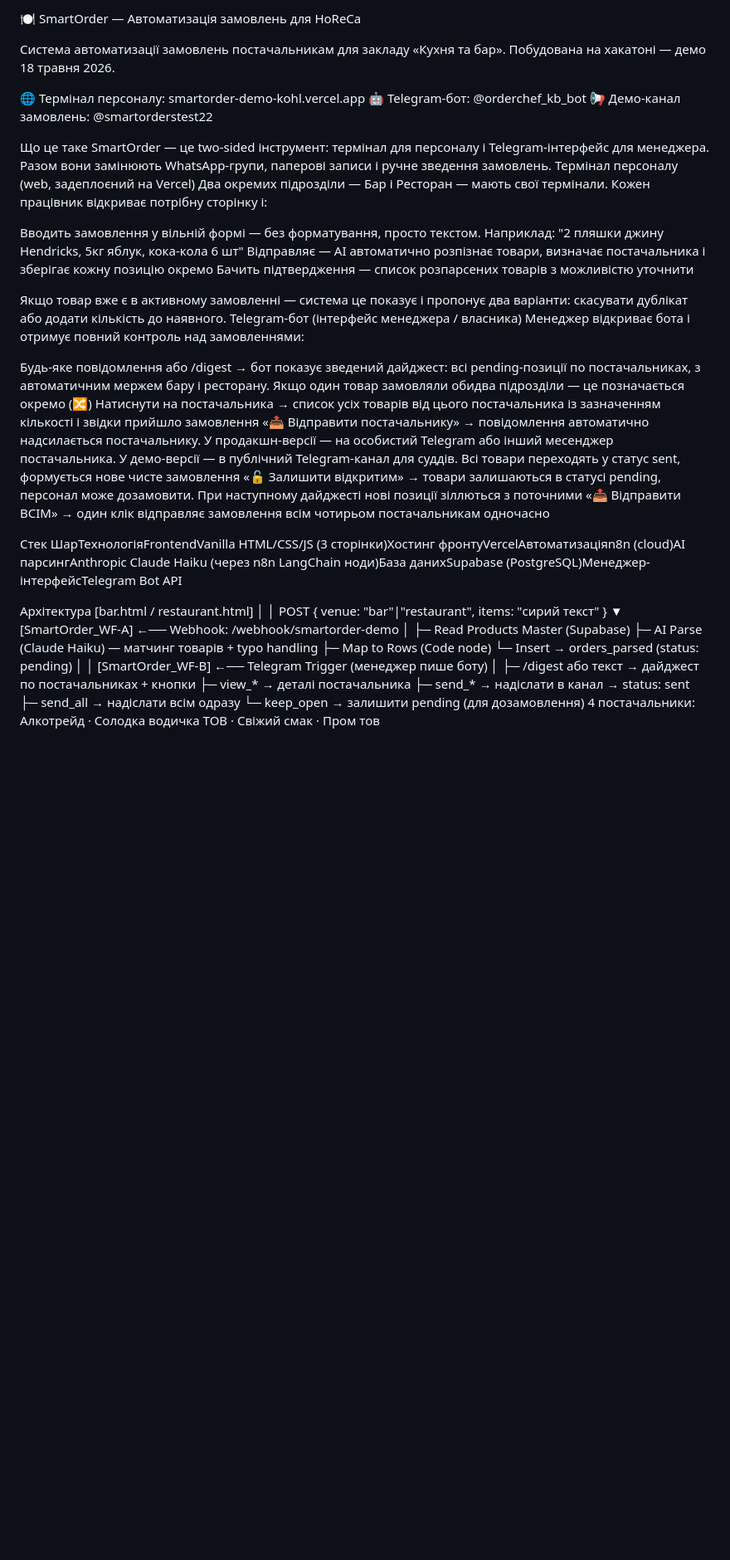
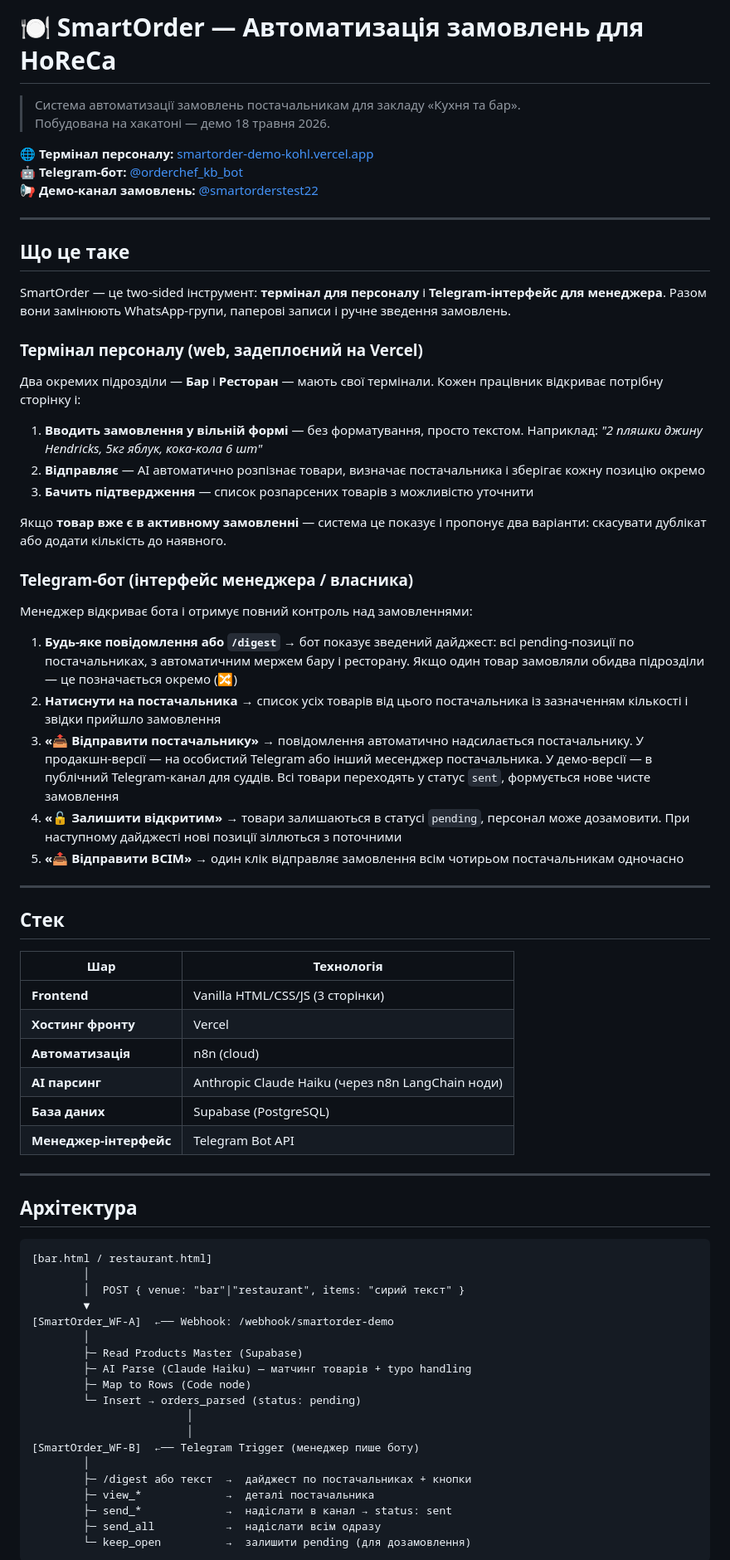
Before and after one commit to oleksandrosukhanov-crypto/smartordermanagment11, a Markdown page: README.md, the part around one of its changes. Shown at 83% size. GitHub-like rendering; blank space fills up the shorter version.

````diff
--- a/README.md
+++ b/README.md
@@ -1,36 +1,56 @@
-🍽️ SmartOrder — Автоматизація замовлень для HoReCa
+# 🍽️ SmartOrder — Автоматизація замовлень для HoReCa
 
-Система автоматизації замовлень постачальникам для закладу «Кухня та бар».
-Побудована на хакатоні — демо 18 травня 2026.
+> Система автоматизації замовлень постачальникам для закладу «Кухня та бар».
+> Побудована на хакатоні — демо 18 травня 2026.
 
-🌐 Термінал персоналу: smartorder-demo-kohl.vercel.app
-🤖 Telegram-бот: @orderchef_kb_bot
-📢 Демо-канал замовлень: @smartorderstest22
+**🌐 Термінал персоналу:** [smartorder-demo-kohl.vercel.app](https://smartorder-demo-kohl.vercel.app/)
+**🤖 Telegram-бот:** [@orderchef_kb_bot](https://t.me/orderchef_kb_bot)
+**📢 Демо-канал замовлень:** [@smartorderstest22](https://t.me/smartorderstest22)
 
-Що це таке
-SmartOrder — це two-sided інструмент: термінал для персоналу і Telegram-інтерфейс для менеджера. Разом вони замінюють WhatsApp-групи, паперові записи і ручне зведення замовлень.
-Термінал персоналу (web, задеплоєний на Vercel)
-Два окремих підрозділи — Бар і Ресторан — мають свої термінали. Кожен працівник відкриває потрібну сторінку і:
+---
 
-Вводить замовлення у вільній формі — без форматування, просто текстом. Наприклад: "2 пляшки джину Hendricks, 5кг яблук, кока-кола 6 шт"
-Відправляє — AI автоматично розпізнає товари, визначає постачальника і зберігає кожну позицію окремо
-Бачить підтвердження — список розпарсених товарів з можливістю уточнити
+## Що це таке
 
-Якщо товар вже є в активному замовленні — система це показує і пропонує два варіанти: скасувати дублікат або додати кількість до наявного.
-Telegram-бот (інтерфейс менеджера / власника)
+SmartOrder — це two-sided інструмент: **термінал для персоналу** і **Telegram-інтерфейс для менеджера**. Разом вони замінюють WhatsApp-групи, паперові записи і ручне зведення замовлень.
+
+### Термінал персоналу (web, задеплоєний на Vercel)
+
+Два окремих підрозділи — **Бар** і **Ресторан** — мають свої термінали. Кожен працівник відкриває потрібну сторінку і:
+
+1. **Вводить замовлення у вільній формі** — без форматування, просто текстом. Наприклад: _"2 пляшки джину Hendricks, 5кг яблук, кока-кола 6 шт"_
+2. **Відправляє** — AI автоматично розпізнає товари, визначає постачальника і зберігає кожну позицію окремо
+3. **Бачить підтвердження** — список розпарсених товарів з можливістю уточнити
+
+Якщо **товар вже є в активному замовленні** — система це показує і пропонує два варіанти: скасувати дублікат або додати кількість до наявного.
+
+### Telegram-бот (інтерфейс менеджера / власника)
+
 Менеджер відкриває бота і отримує повний контроль над замовленнями:
 
-Будь-яке повідомлення або /digest → бот показує зведений дайджест: всі pending-позиції по постачальниках, з автоматичним мержем бару і ресторану. Якщо один товар замовляли обидва підрозділи — це позначається окремо (🔀)
-Натиснути на постачальника → список усіх товарів від цього постачальника із зазначенням кількості і звідки прийшло замовлення
-«📤 Відправити постачальнику» → повідомлення автоматично надсилається постачальнику. У продакшн-версії — на особистий Telegram або інший месенджер постачальника. У демо-версії — в публічний Telegram-канал для суддів. Всі товари переходять у статус sent, формується нове чисте замовлення
-«🔓 Залишити відкритим» → товари залишаються в статусі pending, персонал може дозамовити. При наступному дайджесті нові позиції зіллються з поточними
-«📤 Відправити ВСІМ» → один клік відправляє замовлення всім чотирьом постачальникам одночасно
+1. **Будь-яке повідомлення або `/digest`** → бот показує зведений дайджест: всі pending-позиції по постачальниках, з автоматичним мержем бару і ресторану. Якщо один товар замовляли обидва підрозділи — це позначається окремо (🔀)
+2. **Натиснути на постачальника** → список усіх товарів від цього постачальника із зазначенням кількості і звідки прийшло замовлення
+3. **«📤 Відправити постачальнику»** → повідомлення автоматично надсилається постачальнику. У продакшн-версії — на особистий Telegram або інший месенджер постачальника. У демо-версії — в публічний Telegram-канал для суддів. Всі товари переходять у статус `sent`, формується нове чисте замовлення
+4. **«🔓 Залишити відкритим»** → товари залишаються в статусі `pending`, персонал може дозамовити. При наступному дайджесті нові позиції зіллються з поточними
+5. **«📤 Відправити ВСІМ»** → один клік відправляє замовлення всім чотирьом постачальникам одночасно
 
+---
 
-Стек
-ШарТехнологіяFrontendVanilla HTML/CSS/JS (3 сторінки)Хостинг фронтуVercelАвтоматизаціяn8n (cloud)AI парсингAnthropic Claude Haiku (через n8n LangChain ноди)База данихSupabase (PostgreSQL)Менеджер-інтерфейсTelegram Bot API
+## Стек
 
-Архітектура
+| Шар | Технологія |
+|---|---|
+| **Frontend** | Vanilla HTML/CSS/JS (3 сторінки) |
+| **Хостинг фронту** | Vercel |
+| **Автоматизація** | n8n (cloud) |
+| **AI парсинг** | Anthropic Claude Haiku (через n8n LangChain ноди) |
+| **База даних** | Supabase (PostgreSQL) |
+| **Менеджер-інтерфейс** | Telegram Bot API |
+
+---
+
+## Архітектура
+
+```
 [bar.html / restaurant.html]
         │
         │  POST { venue: "bar"|"restaurant", items: "сирий текст" }
@@ -50,5 +70,5 @@ Telegram-бот (інтерфейс менеджера / власника)
         ├─ send_*             →  надіслати в канал → status: sent
         ├─ send_all           →  надіслати всім одразу
         └─ keep_open          →  залишити pending (для дозамовлення)
-4 постачальники: Алкотрейд · Солодка водичка ТОВ · Свіжий смак · Пром тов
+```
 
````
Also changed, not shown: other parts of README.md (+12 -2 lines).
